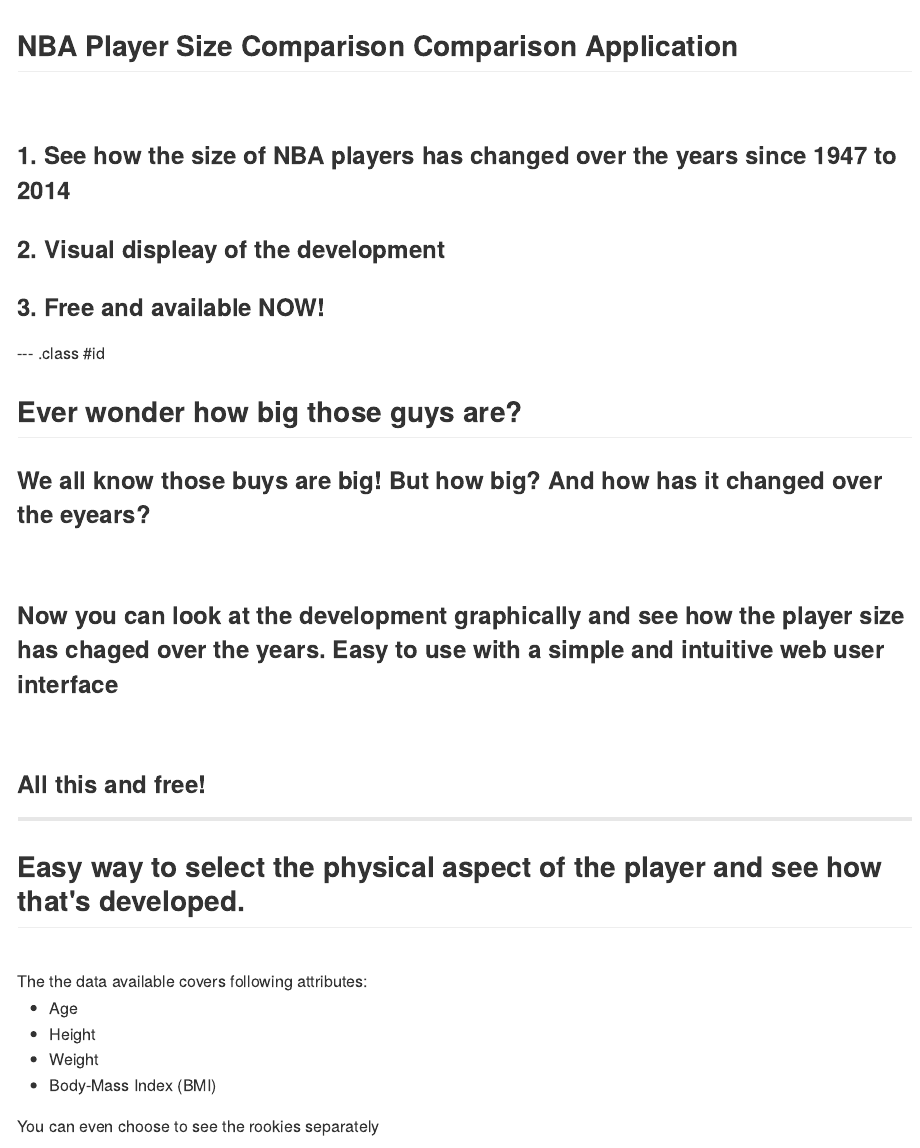
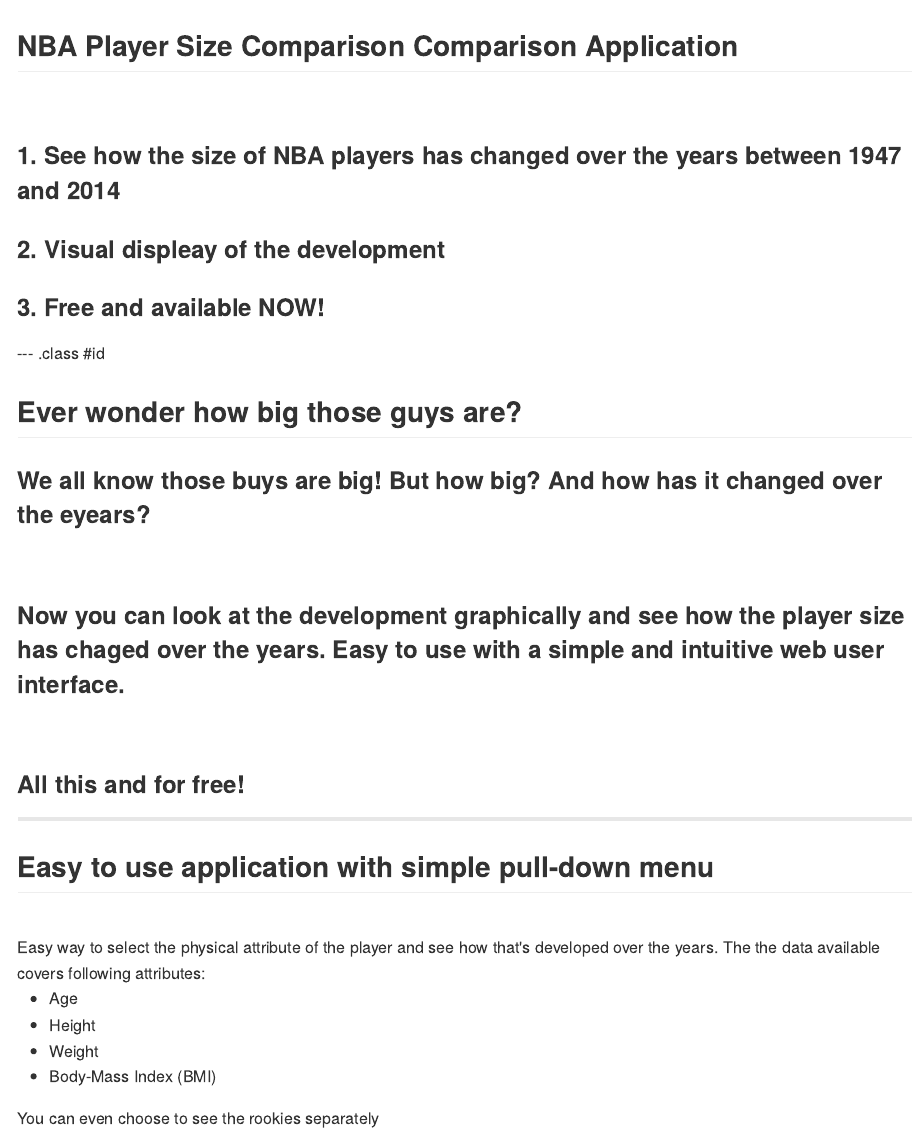
Before and after one commit to tksf/bb_app, an R Markdown document (index.Rmd): the page in a window 1100 px wide, from its top. The pictures show the output file index.md that the author committed with the source, drawn offline in the style of GitHub.

Commit message:
fixed typos

```diff
--- a/index.Rmd
+++ b/index.Rmd
@@ -14,7 +14,7 @@
 
 <br>
 
-<h3>1. See how the size of NBA players has changed over the years since 1947 to 2014</h3>
+<h3>1. See how the size of NBA players has changed over the years between 1947 and 2014</h3>
 <h3>2. Visual displeay of the development</h3>
 <h3>3. Free and available NOW!</h3>
 
@@ -24,16 +24,15 @@
 
 <h3>We all know those buys are big! But how big? And how has it changed over the eyears?</h3>
 <br>
-<h3>Now you can look at the development graphically and see how the player size has chaged over the years. Easy to use with a simple and intuitive web user interface</h3>
+<h3>Now you can look at the development graphically and see how the player size has chaged over the years. Easy to use with a simple and intuitive web user interface.</h3>
 <br>
-<h3>All this and free!</h3>
-
+<h3>All this and for free!</h3>
 
 ---
-## Easy way to select the physical aspect of the player and see how that's developed.
+## Easy to use application with simple pull-down menu
 
 <br>
-The the data available covers following attributes:
+Easy way to select the physical attribute of the player and see how that's developed over the years. The the data available covers following attributes:
 
 - Age
 - Height
```
Also changed, not shown: index.html, index.md, index.Rmd (2 more changed lines).
